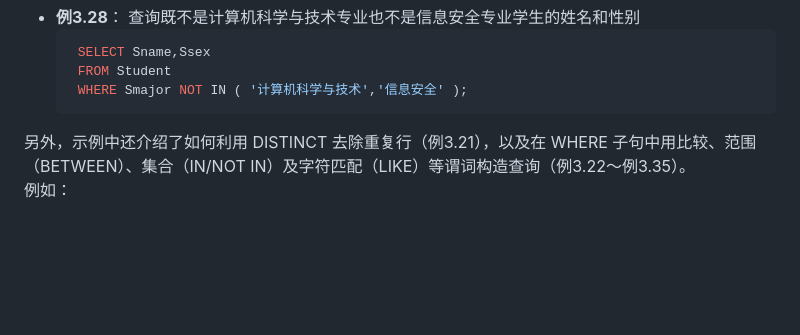
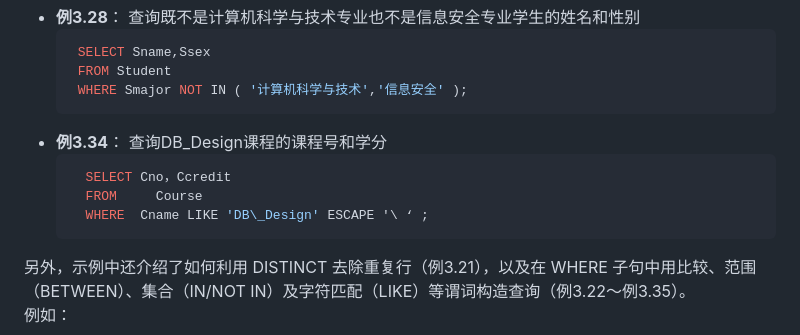
Before and after one commit to jumbokh/dbms-class, a Markdown page: labs/ch3-2SQL/readme.md, the part around the change. GitHub-like rendering; blank space fills up the shorter version.

````diff
--- a/labs/ch3-2SQL/readme.md
+++ b/labs/ch3-2SQL/readme.md
@@ -28,6 +28,12 @@
    FROM Student
    WHERE Smajor NOT IN ( '计算机科学与技术','信息安全' );
   ```
+- **例3.34**： 查询DB_Design课程的课程号和学分
+    ```sql
+      SELECT Cno，Ccredit
+      FROM     Course
+      WHERE  Cname LIKE 'DB\_Design' ESCAPE '\ ‘ ;
+    ```
 
 另外，示例中还介绍了如何利用 DISTINCT 去除重复行（例3.21），以及在 WHERE 子句中用比较、范围（BETWEEN）、集合（IN/NOT IN）及字符匹配（LIKE）等谓词构造查询（例3.22～例3.35）。
 例如：
````
